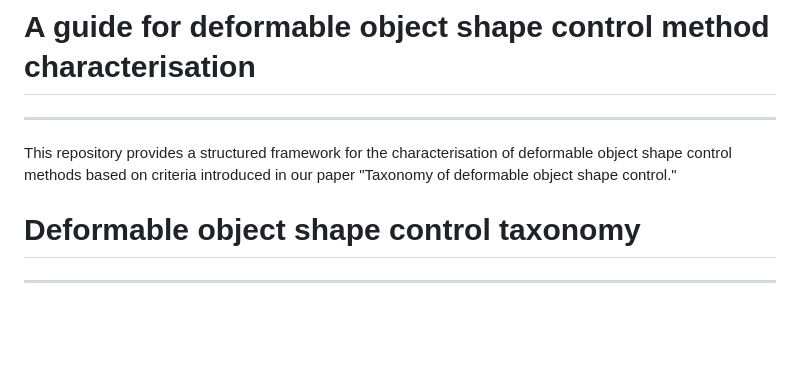
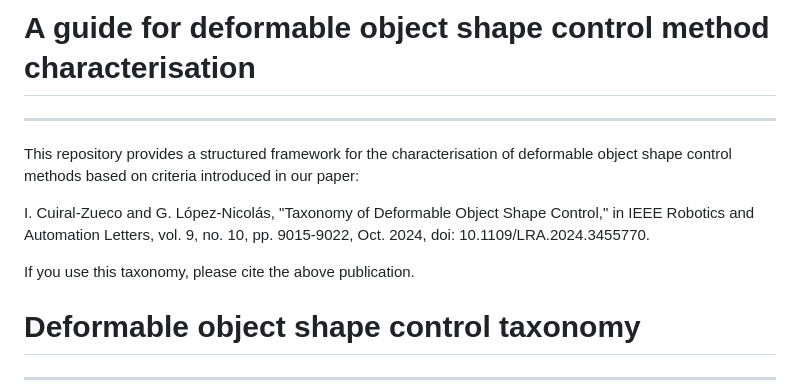
Before and after one commit to nachocz/Taxonomy-of-deformable-object-shape-control, a Markdown page: README.md, the part around the change. Drawn GitHub-style; blank space fills up the shorter version.

Commit message:
Update README.md - full citation

```diff
--- a/README.md
+++ b/README.md
@@ -1,7 +1,11 @@
 # A guide for deformable object shape control method characterisation
 
 ---
-This repository provides a structured framework for the characterisation of deformable object shape control methods based on criteria introduced in our paper "Taxonomy of deformable object shape control."
+This repository provides a structured framework for the characterisation of deformable object shape control methods based on criteria introduced in our paper:
+
+I. Cuiral-Zueco and G. López-Nicolás, "Taxonomy of Deformable Object Shape Control," in IEEE Robotics and Automation Letters, vol. 9, no. 10, pp. 9015-9022, Oct. 2024, doi: 10.1109/LRA.2024.3455770.
+
+If you use this taxonomy, please cite the above publication.
 
 # Deformable object shape control taxonomy
 ---
```
